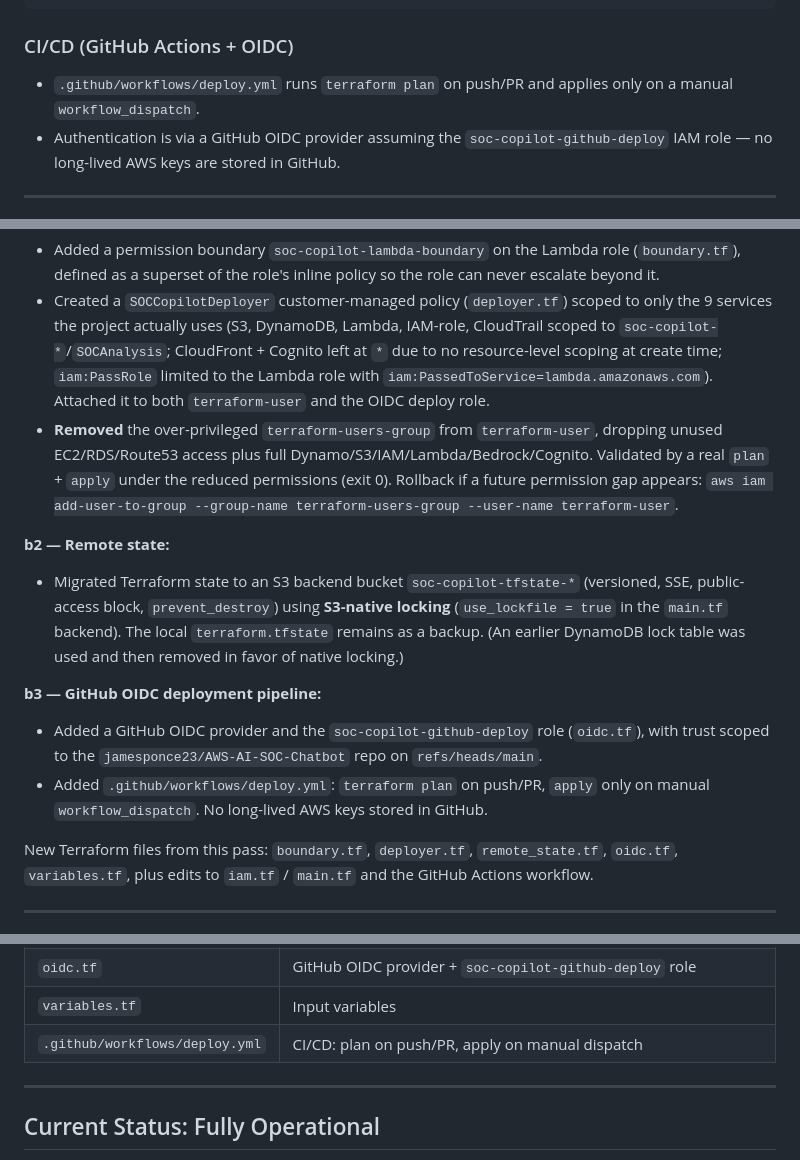
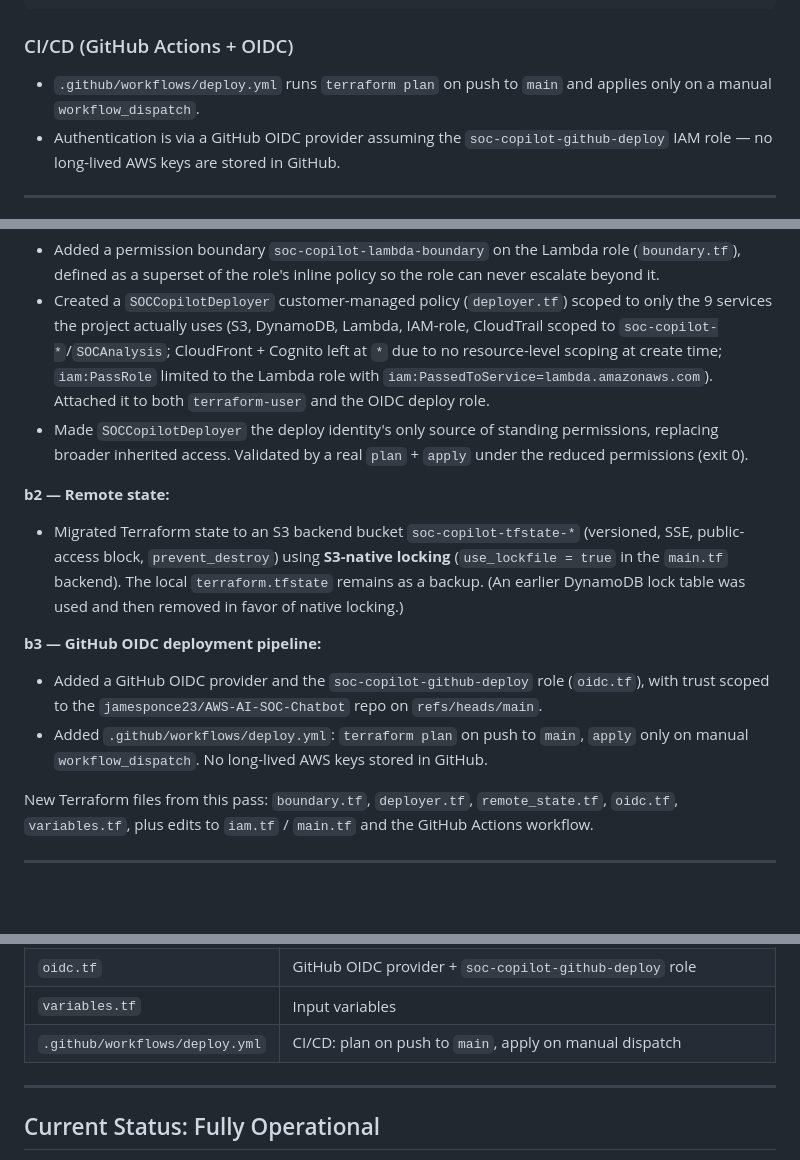
Before and after one commit to jamesponce23/AWS-AI-SOC-Chatbot, a Markdown page: README.md, 3 parts joined by grey strips. Rendered like a GitHub page; blank space fills up the shorter version.

Commit message:
docs: drop operational history from the IAM write-up
Removed the named over-privileged group, the enumerated prior permissions,
and the rollback command that re-adds the group membership. The least-privilege
result is still documented; the prior state of the account is not.

Also corrected three stale references to the workflow running on pull requests,
which was removed in an earlier commit.

Co-Authored-By: Claude Opus 5 <noreply@anthropic.com>
Claude-Session: https://claude.ai/code/session_0164w5eg2KqJxxTe7XLgHi88

````diff
--- a/README.md
+++ b/README.md
@@ -195,7 +195,7 @@ aws cloudfront create-invalidation --distribution-id <your-id> --paths "/*"
 ```
 
 ### CI/CD (GitHub Actions + OIDC)
-- `.github/workflows/deploy.yml` runs `terraform plan` on push/PR and applies only on a manual `workflow_dispatch`.
+- `.github/workflows/deploy.yml` runs `terraform plan` on push to `main` and applies only on a manual `workflow_dispatch`.
 - Authentication is via a GitHub OIDC provider assuming the `soc-copilot-github-deploy` IAM role — no long-lived AWS keys are stored in GitHub.
 
 ---
@@ -405,14 +405,14 @@ This was a three-part hardening pass to lock down not just the running app but t
 **b1 — Permission boundary + least-privilege deployer:**
 - Added a permission boundary `soc-copilot-lambda-boundary` on the Lambda role (`boundary.tf`), defined as a superset of the role's inline policy so the role can never escalate beyond it.
 - Created a `SOCCopilotDeployer` customer-managed policy (`deployer.tf`) scoped to only the 9 services the project actually uses (S3, DynamoDB, Lambda, IAM-role, CloudTrail scoped to `soc-copilot-*`/`SOCAnalysis`; CloudFront + Cognito left at `*` due to no resource-level scoping at create time; `iam:PassRole` limited to the Lambda role with `iam:PassedToService=lambda.amazonaws.com`). Attached it to both `terraform-user` and the OIDC deploy role.
-- **Removed** the over-privileged `terraform-users-group` from `terraform-user`, dropping unused EC2/RDS/Route53 access plus full Dynamo/S3/IAM/Lambda/Bedrock/Cognito. Validated by a real `plan` + `apply` under the reduced permissions (exit 0). Rollback if a future permission gap appears: `aws iam add-user-to-group --group-name terraform-users-group --user-name terraform-user`.
+- Made `SOCCopilotDeployer` the deploy identity's only source of standing permissions, replacing broader inherited access. Validated by a real `plan` + `apply` under the reduced permissions (exit 0).
 
 **b2 — Remote state:**
 - Migrated Terraform state to an S3 backend bucket `soc-copilot-tfstate-*` (versioned, SSE, public-access block, `prevent_destroy`) using **S3-native locking** (`use_lockfile = true` in the `main.tf` backend). The local `terraform.tfstate` remains as a backup. (An earlier DynamoDB lock table was used and then removed in favor of native locking.)
 
 **b3 — GitHub OIDC deployment pipeline:**
 - Added a GitHub OIDC provider and the `soc-copilot-github-deploy` role (`oidc.tf`), with trust scoped to the `jamesponce23/AWS-AI-SOC-Chatbot` repo on `refs/heads/main`.
-- Added `.github/workflows/deploy.yml`: `terraform plan` on push/PR, `apply` only on manual `workflow_dispatch`. No long-lived AWS keys stored in GitHub.
+- Added `.github/workflows/deploy.yml`: `terraform plan` on push to `main`, `apply` only on manual `workflow_dispatch`. No long-lived AWS keys stored in GitHub.
 
 New Terraform files from this pass: `boundary.tf`, `deployer.tf`, `remote_state.tf`, `oidc.tf`, `variables.tf`, plus edits to `iam.tf` / `main.tf` and the GitHub Actions workflow.
 
@@ -464,7 +464,7 @@ Crucially, the key is **never exposed to the browser**. Instead of shipping the
 | `remote_state.tf` | S3 state bucket (versioned, SSE, PAB) |
 | `oidc.tf` | GitHub OIDC provider + `soc-copilot-github-deploy` role |
 | `variables.tf` | Input variables |
-| `.github/workflows/deploy.yml` | CI/CD: plan on push/PR, apply on manual dispatch |
+| `.github/workflows/deploy.yml` | CI/CD: plan on push to `main`, apply on manual dispatch |
 
 ---
 
````
